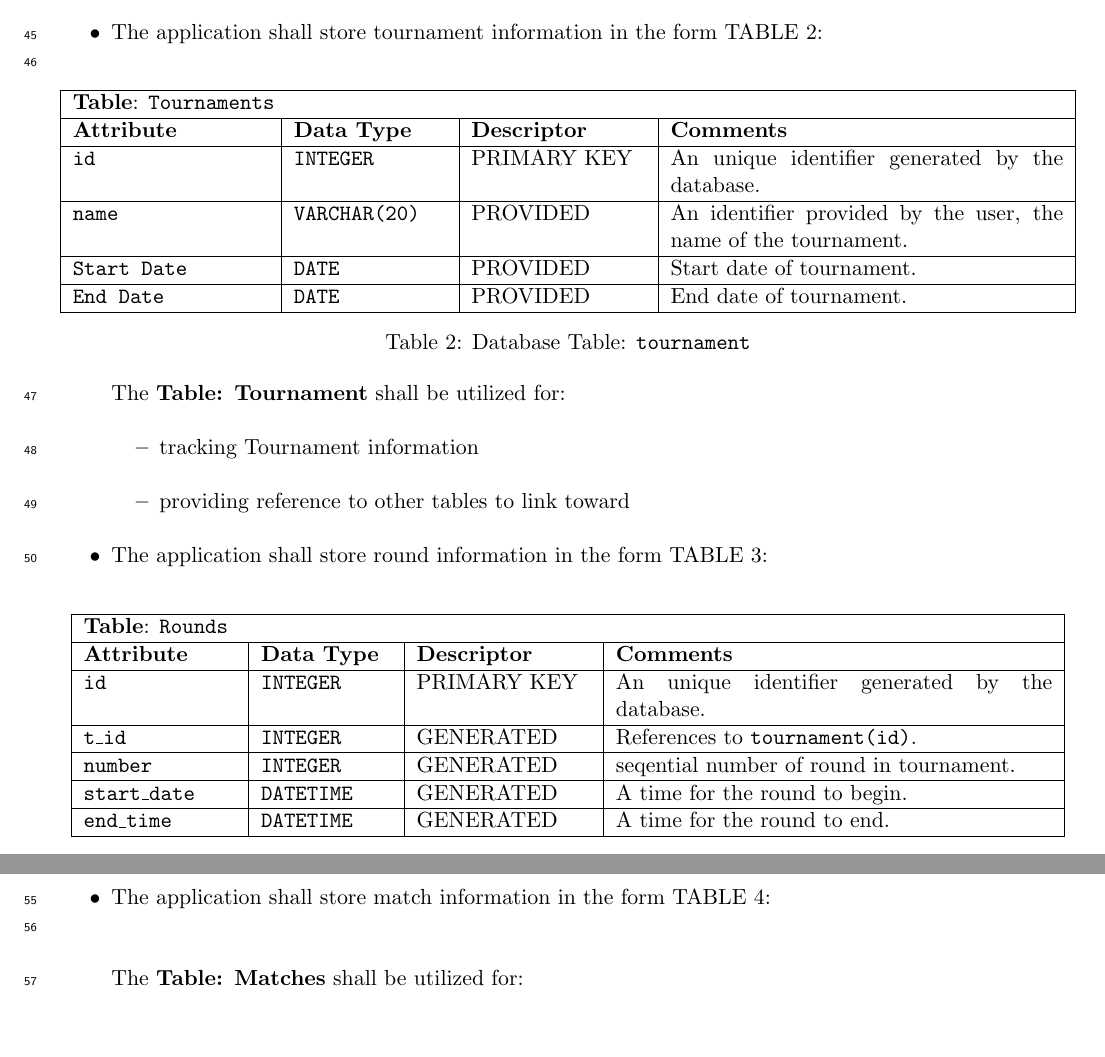
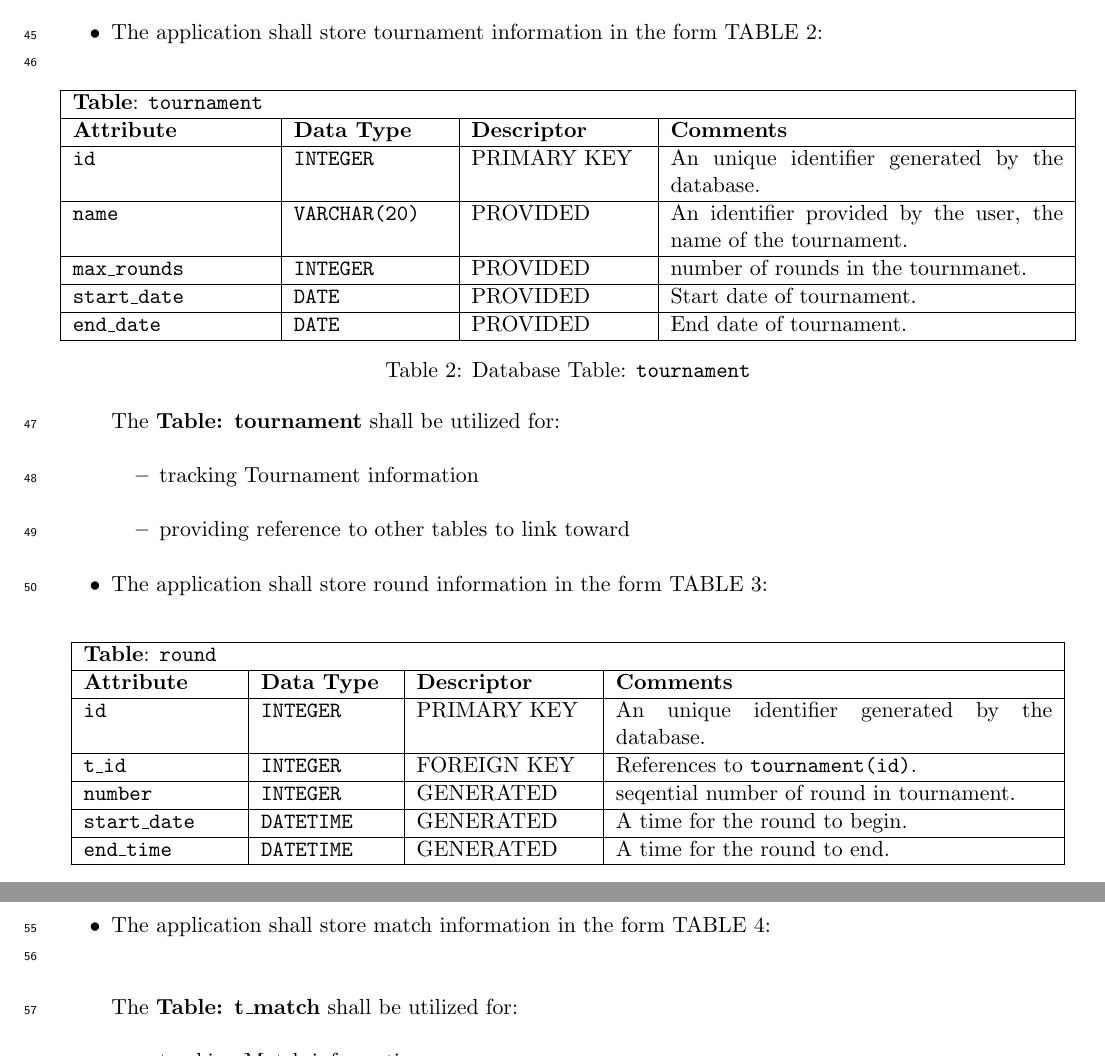
Before and after one commit to marthinwurer/TournamentRecorder, a LaTeX document (docs/Phase2.tex): two parts of page 8 of 14, joined at a grey line, cut so that both start at the same text, the shorter picture padded with empty space. Compiled offline with pdfLaTeX.

Commit message:
fixed minor typos

```diff
--- a/docs/Phase2.tex
+++ b/docs/Phase2.tex
@@ -144,7 +144,7 @@
         \centering
         \begin{tabulary}{\textwidth}{|p{9em}|p{7em}|p{8em}|p{18em}|}
             \hline
-            \multicolumn{4}{|l|}{\textbf{Table}: \textbf{\texttt{Tournaments}}}\\
+            \multicolumn{4}{|l|}{\textbf{Table}: \textbf{\texttt{tournament}}}\\
             \hline
             \textbf{Attribute} & \textbf{Data Type} & \textbf{Descriptor} & \textbf{Comments}\\
             \hline
@@ -152,15 +152,17 @@
             \hline
             \texttt{name} & \texttt{VARCHAR(20)} & PROVIDED & An identifier provided by the user, the name of the tournament.\\
             \hline
-            \texttt{Start Date} & \texttt{DATE} & PROVIDED & Start date of tournament.\\
+            \texttt{max\_rounds} & \texttt{INTEGER} & PROVIDED & number of rounds in the tournmanet.\\
             \hline
-            \texttt{End Date} & \texttt{DATE} & PROVIDED & End date of tournament.\\
+            \texttt{start\_date} & \texttt{DATE} & PROVIDED & Start date of tournament.\\
+            \hline
+            \texttt{end\_date} & \texttt{DATE} & PROVIDED & End date of tournament.\\
             \hline
         \end{tabulary}
         \caption{Database Table: \texttt{tournament}}
         \end{table*}
 
-        The \textbf{Table: Tournament} shall be utilized for:
+        The \textbf{Table: tournament} shall be utilized for:
         \begin{itemize}
             \item tracking Tournament information
             \item providing reference to other tables to link toward
@@ -171,13 +173,13 @@
         \centering
         \begin{tabulary}{0.9\textwidth}{|p{7em}|p{6em}|p{8em}|p{20em}|}
             \hline
-            \multicolumn{4}{|l|}{\textbf{Table}: \textbf{\texttt{Rounds}}}\\
+            \multicolumn{4}{|l|}{\textbf{Table}: \textbf{\texttt{round}}}\\
             \hline
             \textbf{Attribute} & \textbf{Data Type} & \textbf{Descriptor} & \textbf{Comments}\\
             \hline
             \texttt{id} & \texttt{INTEGER} & PRIMARY KEY & An unique identifier generated by the database.\\
             \hline
-            \texttt{t\_id} & \texttt{INTEGER} & GENERATED & References to \texttt{tournament(id)}.\\
+            \texttt{t\_id} & \texttt{INTEGER} & FOREIGN KEY & References to \texttt{tournament(id)}.\\
             \hline
             \texttt{number} & \texttt{INTEGER} & GENERATED & seqential number of round in tournament.\\
             \hline
@@ -225,6 +227,6 @@
         \end{table*}
 
-        The \textbf{Table: Matches} shall be utilized for:
+        The \textbf{Table: t\_match} shall be utilized for:
         \begin{itemize}
             \item tracking Match information
             \item providing reference to other tables
```
Also changed, not shown: docs/Phase2.tex (10 more changed lines).
